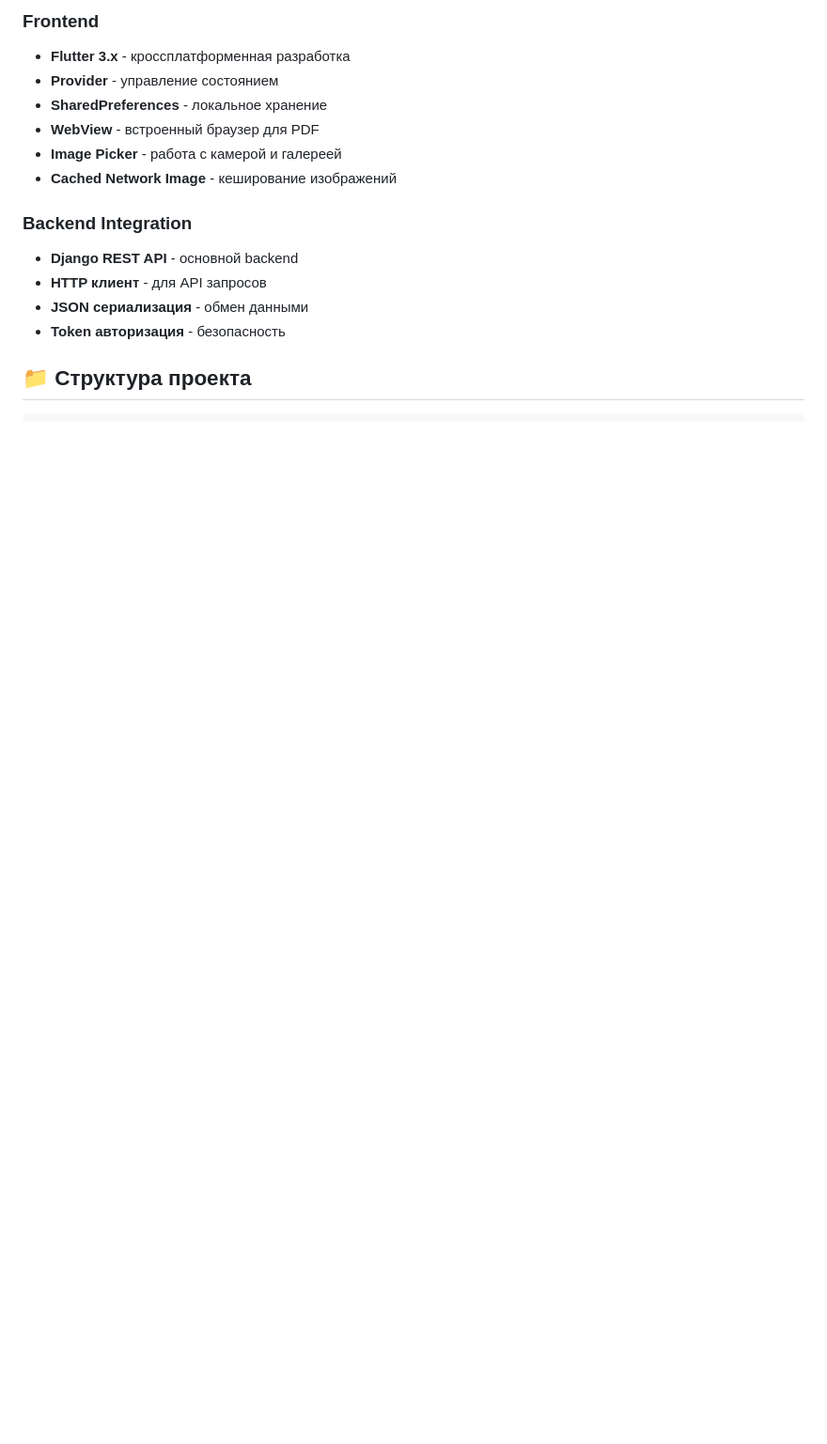
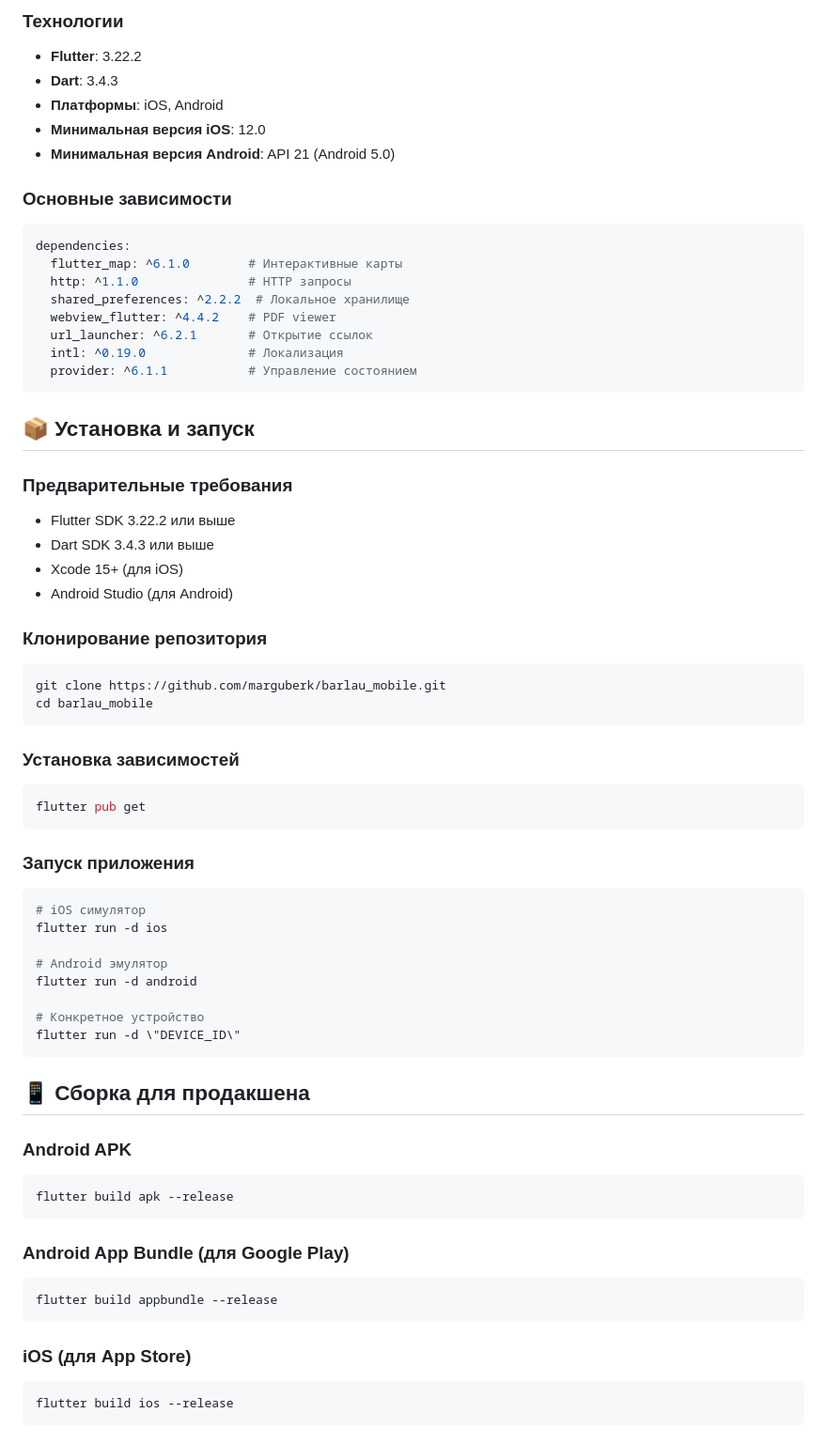
Before and after one commit to marguberk/barlau_mobile, a Markdown page: README.md, the part around one of its changes. Shown at 94% size. Drawn GitHub-style; blank space fills up the shorter version.

````diff
--- a/README.md
+++ b/README.md
@@ -56,16 +67,68 @@
 
-### **Frontend**
-- **Flutter 3.x** - кроссплатформенная разработка
-- **Provider** - управление состоянием
-- **SharedPreferences** - локальное хранение
-- **WebView** - встроенный браузер для PDF
-- **Image Picker** - работа с камерой и галереей
-- **Cached Network Image** - кеширование изображений
+### Технологии
+- **Flutter**: 3.22.2
+- **Dart**: 3.4.3
+- **Платформы**: iOS, Android
+- **Минимальная версия iOS**: 12.0
+- **Минимальная версия Android**: API 21 (Android 5.0)
 
-### **Backend Integration**
-- **Django REST API** - основной backend
-- **HTTP клиент** - для API запросов
-- **JSON сериализация** - обмен данными
-- **Token авторизация** - безопасность
+### Основные зависимости
+```yaml
+dependencies:
+  flutter_map: ^6.1.0        # Интерактивные карты
+  http: ^1.1.0               # HTTP запросы
+  shared_preferences: ^2.2.2  # Локальное хранилище
+  webview_flutter: ^4.4.2    # PDF viewer
+  url_launcher: ^6.2.1       # Открытие ссылок
+  intl: ^0.19.0              # Локализация
+  provider: ^6.1.1           # Управление состоянием
+```
 
-## 📁 Структура проекта
+## 📦 Установка и запуск
+
+### Предварительные требования
+- Flutter SDK 3.22.2 или выше
+- Dart SDK 3.4.3 или выше
+- Xcode 15+ (для iOS)
+- Android Studio (для Android)
+
+### Клонирование репозитория
+```bash
+git clone https://github.com/marguberk/barlau_mobile.git
+cd barlau_mobile
+```
+
+### Установка зависимостей
+```bash
+flutter pub get
+```
+
+### Запуск приложения
+```bash
+# iOS симулятор
+flutter run -d ios
+
+# Android эмулятор
+flutter run -d android
+
+# Конкретное устройство
+flutter run -d \"DEVICE_ID\"
+```
+
+## 📱 Сборка для продакшена
+
+### Android APK
+```bash
+flutter build apk --release
+```
+
+### Android App Bundle (для Google Play)
+```bash
+flutter build appbundle --release
+```
+
+### iOS (для App Store)
+```bash
+flutter build ios --release
+```
+
````
Also changed, not shown: other parts of README.md (+107 -143 lines).
